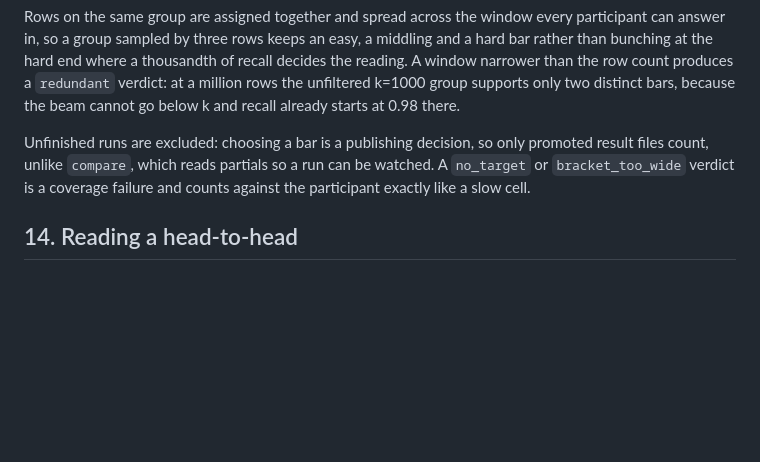
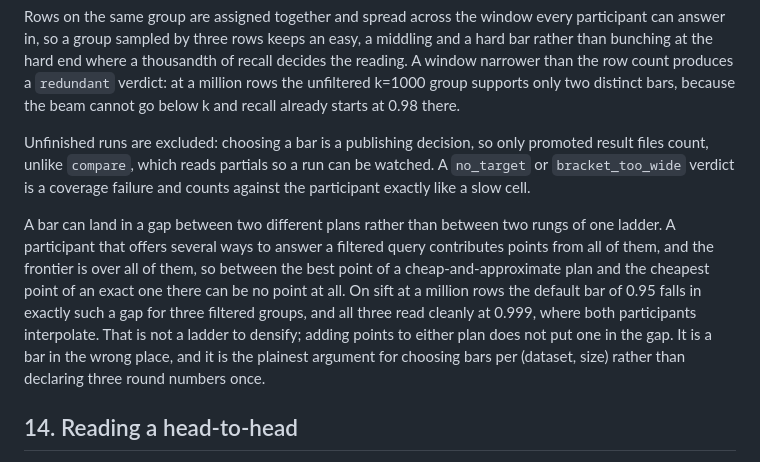
Before and after one commit to serenedb/vectorbench, a Markdown page: docs/contracts.md, the part around the change. Rendered like a GitHub page; blank space fills up the shorter version.

Commit message:
docs: a bar can fall between two plans, not between two rungs
Three filtered groups on sift at a million rows come back bracket_too_wide at
the default 0.95 and read cleanly at 0.999, where both participants interpolate.
The gap is not in either ladder: a participant offering a cheap-and-approximate
plan and an exact one contributes points from both, the frontier is over both,
and between the best point of one and the cheapest point of the other there can
be no point at all. Densifying either ladder does not fill it.

This is the plainest argument for choosing bars per dataset size rather than
declaring three round numbers once, and it is a case the informativeness
argument alone does not cover.

Co-Authored-By: Claude Opus 5 (1M context) <noreply@anthropic.com>

```diff
--- a/docs/contracts.md
+++ b/docs/contracts.md
@@ -338,6 +338,16 @@ Unfinished runs are excluded: choosing a bar is a publishing decision, so only p
 count, unlike `compare`, which reads partials so a run can be watched. A `no_target` or `bracket_too_wide` verdict is a coverage
 failure and counts against the participant exactly like a slow cell.
 
+A bar can land in a gap between two different plans rather than between two rungs of one ladder.
+A participant that offers several ways to answer a filtered query contributes points from all of
+them, and the frontier is over all of them, so between the best point of a cheap-and-approximate
+plan and the cheapest point of an exact one there can be no point at all. On sift at a million rows
+the default bar of 0.95 falls in exactly such a gap for three filtered groups, and all three read
+cleanly at 0.999, where both participants interpolate. That is not a ladder to densify; adding
+points to either plan does not put one in the gap. It is a bar in the wrong place, and it is the
+plainest argument for choosing bars per (dataset, size) rather than declaring three round numbers
+once.
+
 ## 14. Reading a head-to-head
 
 `vectorbench compare --dataset <id> --us <participant> --them <participant>` reads every row of the
```
